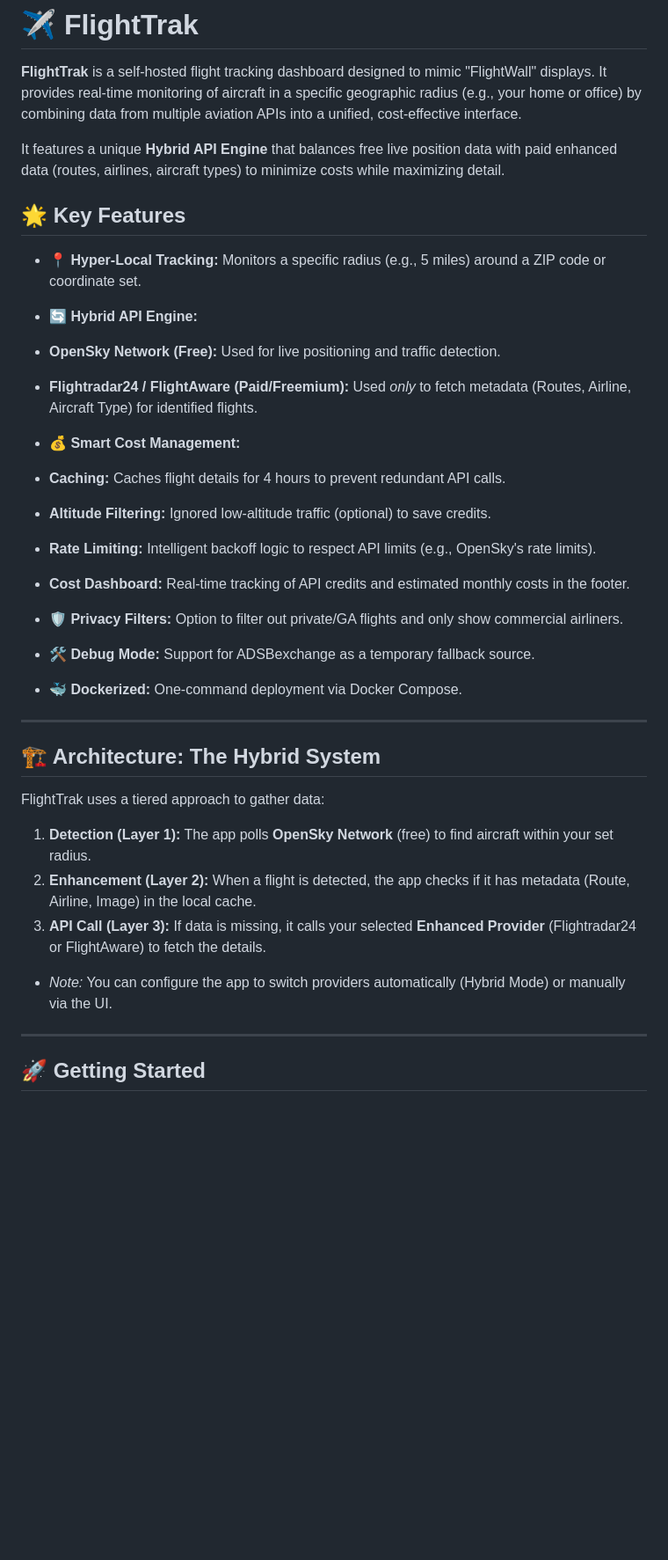
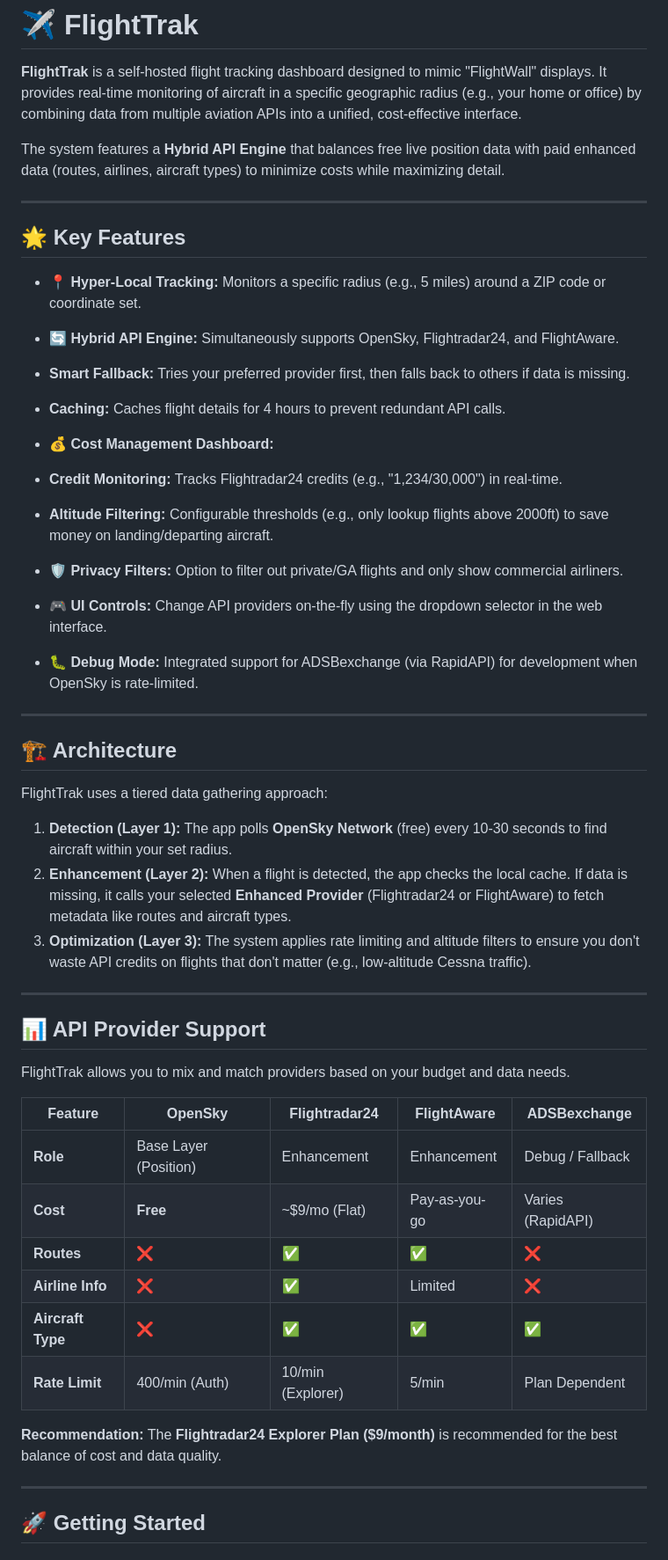
Before and after one commit to shadowkatt/flighttrak, a Markdown page: README.md, the part around one of its changes. Shown at 88% size. Drawn GitHub-style; blank space fills up the shorter version.

```diff
--- a/README.md
+++ b/README.md
@@ -6,39 +6,53 @@
 
 **FlightTrak** is a self-hosted flight tracking dashboard designed to mimic "FlightWall" displays. It provides real-time monitoring of aircraft in a specific geographic radius (e.g., your home or office) by combining data from multiple aviation APIs into a unified, cost-effective interface.
 
-It features a unique **Hybrid API Engine** that balances free live position data with paid enhanced data (routes, airlines, aircraft types) to minimize costs while maximizing detail.
+The system features a **Hybrid API Engine** that balances free live position data with paid enhanced data (routes, airlines, aircraft types) to minimize costs while maximizing detail.
+
+---
 
 ## 🌟 Key Features
 
 * **📍 Hyper-Local Tracking:** Monitors a specific radius (e.g., 5 miles) around a ZIP code or coordinate set.
-* **🔄 Hybrid API Engine:**
-* **OpenSky Network (Free):** Used for live positioning and traffic detection.
-* **Flightradar24 / FlightAware (Paid/Freemium):** Used *only* to fetch metadata (Routes, Airline, Aircraft Type) for identified flights.
+* **🔄 Hybrid API Engine:** Simultaneously supports OpenSky, Flightradar24, and FlightAware.
+* **Smart Fallback:** Tries your preferred provider first, then falls back to others if data is missing.
+* **Caching:** Caches flight details for 4 hours to prevent redundant API calls.
 
 
-* **💰 Smart Cost Management:**
-* **Caching:** Caches flight details for 4 hours to prevent redundant API calls.
-* **Altitude Filtering:** Ignored low-altitude traffic (optional) to save credits.
-* **Rate Limiting:** Intelligent backoff logic to respect API limits (e.g., OpenSky's rate limits).
-* **Cost Dashboard:** Real-time tracking of API credits and estimated monthly costs in the footer.
+* **💰 Cost Management Dashboard:**
+* **Credit Monitoring:** Tracks Flightradar24 credits (e.g., "1,234/30,000") in real-time.
+* **Altitude Filtering:** Configurable thresholds (e.g., only lookup flights above 2000ft) to save money on landing/departing aircraft.
 
 
 * **🛡️ Privacy Filters:** Option to filter out private/GA flights and only show commercial airliners.
-* **🛠️ Debug Mode:** Support for ADSBexchange as a temporary fallback source.
-* **🐳 Dockerized:** One-command deployment via Docker Compose.
+* **🎮 UI Controls:** Change API providers on-the-fly using the dropdown selector in the web interface.
+* **🐛 Debug Mode:** Integrated support for ADSBexchange (via RapidAPI) for development when OpenSky is rate-limited.
 
 ---
 
-## 🏗️ Architecture: The Hybrid System
+## 🏗️ Architecture
 
-FlightTrak uses a tiered approach to gather data:
+FlightTrak uses a tiered data gathering approach:
 
-1. **Detection (Layer 1):** The app polls **OpenSky Network** (free) to find aircraft within your set radius.
-2. **Enhancement (Layer 2):** When a flight is detected, the app checks if it has metadata (Route, Airline, Image) in the local cache.
-3. **API Call (Layer 3):** If data is missing, it calls your selected **Enhanced Provider** (Flightradar24 or FlightAware) to fetch the details.
-* *Note:* You can configure the app to switch providers automatically (Hybrid Mode) or manually via the UI.
+1. **Detection (Layer 1):** The app polls **OpenSky Network** (free) every 10-30 seconds to find aircraft within your set radius.
+2. **Enhancement (Layer 2):** When a flight is detected, the app checks the local cache. If data is missing, it calls your selected **Enhanced Provider** (Flightradar24 or FlightAware) to fetch metadata like routes and aircraft types.
+3. **Optimization (Layer 3):** The system applies rate limiting and altitude filters to ensure you don't waste API credits on flights that don't matter (e.g., low-altitude Cessna traffic).
 
+---
 
+## 📊 API Provider Support
+
+FlightTrak allows you to mix and match providers based on your budget and data needs.
+
+| Feature | OpenSky | Flightradar24 | FlightAware | ADSBexchange |
+| --- | --- | --- | --- | --- |
+| **Role** | Base Layer (Position) | Enhancement | Enhancement | Debug / Fallback |
+| **Cost** | **Free** | ~$9/mo (Flat) | Pay-as-you-go | Varies (RapidAPI) |
+| **Routes** | ❌ | ✅ | ✅ | ❌ |
+| **Airline Info** | ❌ | ✅ | Limited | ❌ |
+| **Aircraft Type** | ❌ | ✅ | ✅ | ✅ |
+| **Rate Limit** | 400/min (Auth) | 10/min (Explorer) | 5/min | Plan Dependent |
+
+**Recommendation:** The **Flightradar24 Explorer Plan ($9/month)** is recommended for the best balance of cost and data quality.
 
 ---
 
```
Also changed, not shown: other parts of README.md (+27 -73 lines).
